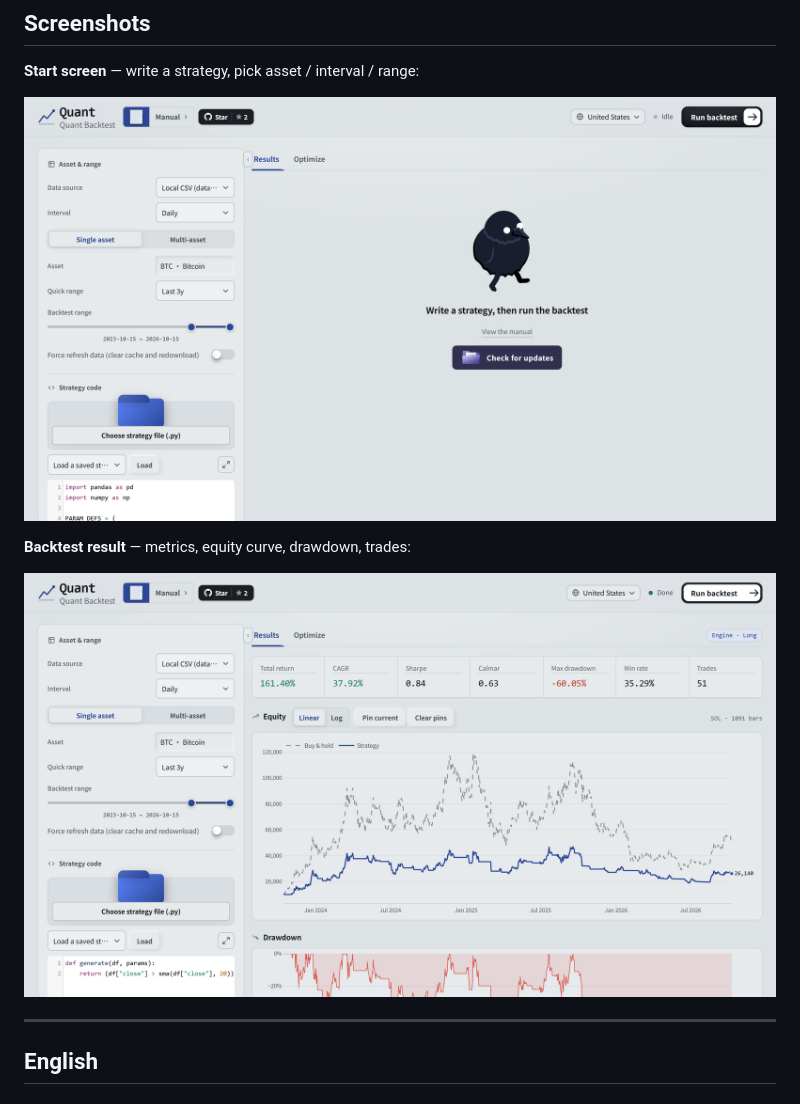
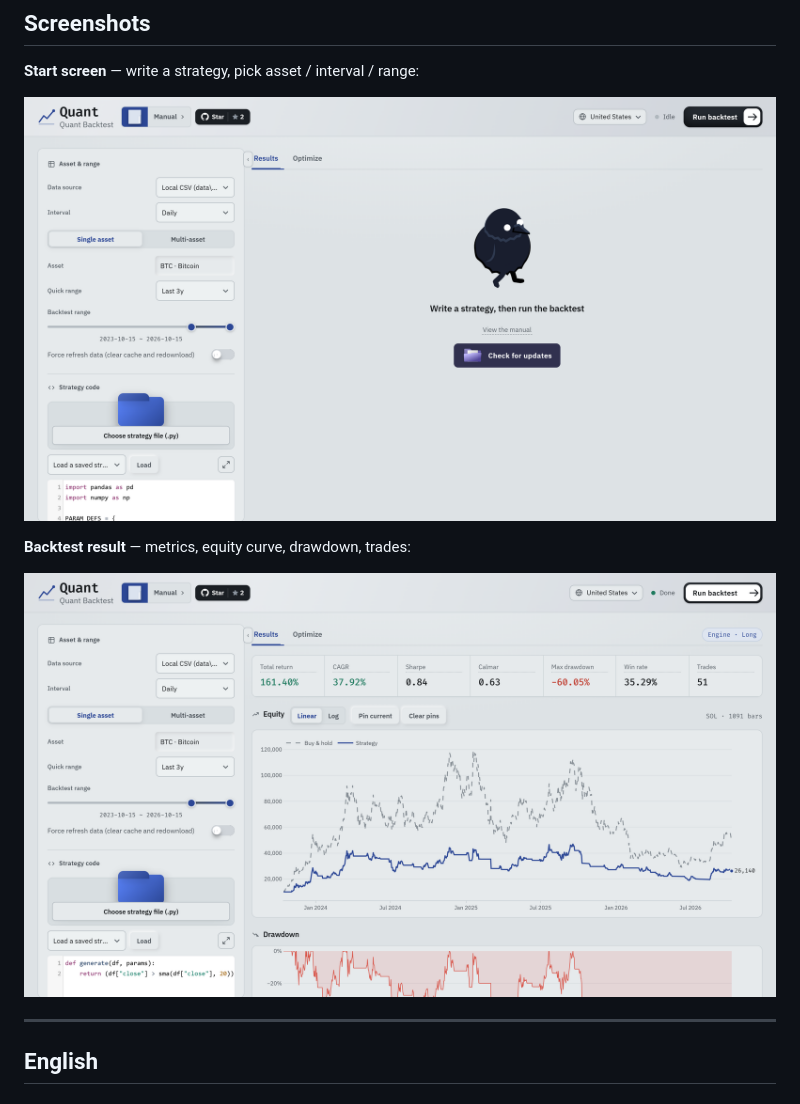
Before and after one commit to ShEePOAO/quantitative-backtesting, a Markdown page: README.md, the part around the change. GitHub-like rendering; pictures changed too: docs/screenshots/preview-result.png (added), docs/screenshots/preview-start.png (added), docs/screenshots/screenshot-result.png (deleted).

Commit message:
docs: refresh README screenshots (new grey masthead gradient)

```diff
--- a/README.md
+++ b/README.md
@@ -16,11 +16,11 @@ A browser-based quant **backtesting workbench**. Write trading strategies in Pyt
 
 **Start screen** — write a strategy, pick asset / interval / range:
 
-![Start screen](docs/screenshots/screenshot-start.png)
+![Start screen](docs/screenshots/preview-start.png)
 
 **Backtest result** — metrics, equity curve, drawdown, trades:
 
-![Backtest result](docs/screenshots/screenshot-result.png)
+![Backtest result](docs/screenshots/preview-result.png)
 
 ---
 
```
